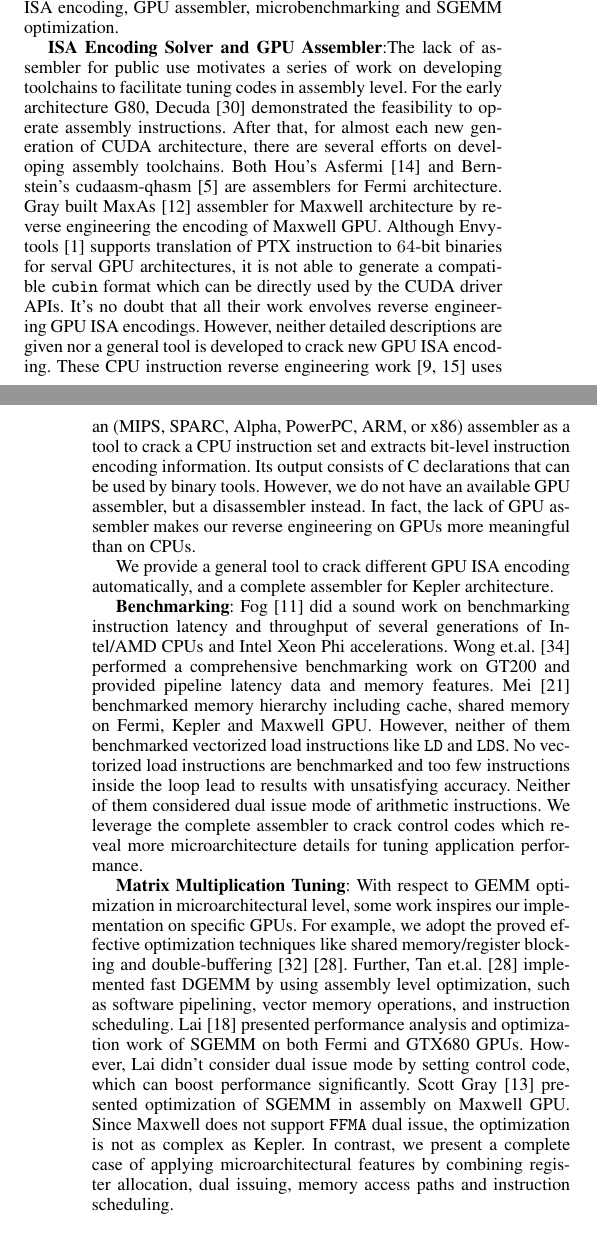
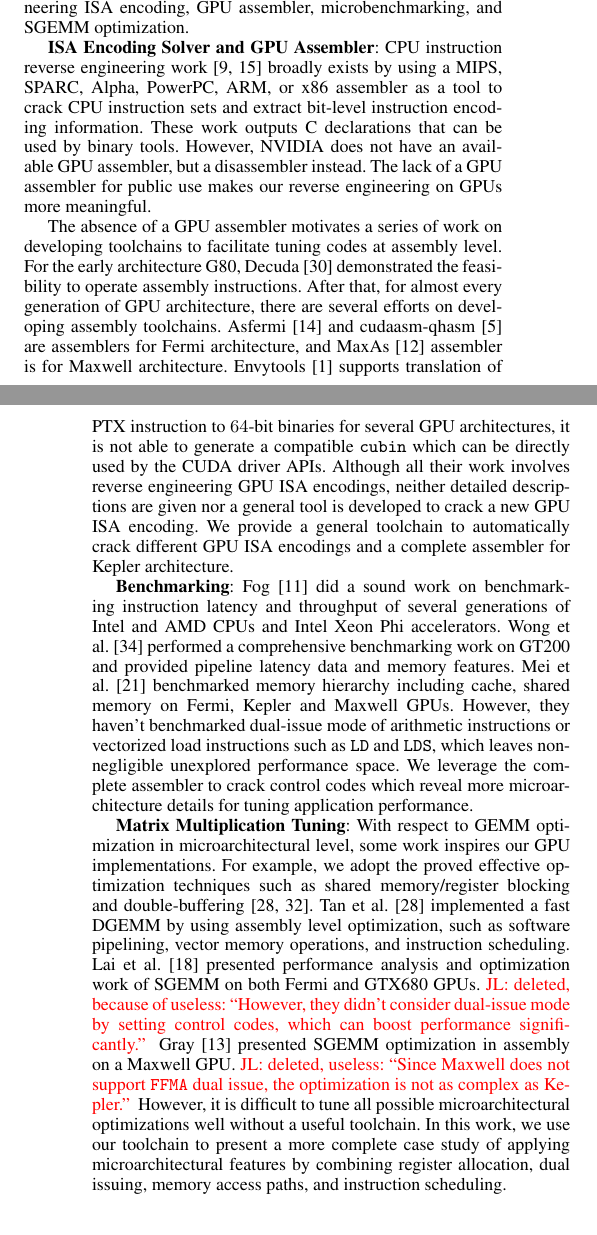
Before and after one commit to fruitfly1026/SGEMM, a LaTeX paper (sgemm.tex, which reads text/related.tex): two parts of the columns of pages 10 and 11 of 13, joined at a grey line, cut so that both start at the same text. Compiled offline with pdfLaTeX; a missing font is replaced by an installed copy or a similar font.

Commit message:
finish sec 7

```diff
--- a/text/related.tex
+++ b/text/related.tex
@@ -2,51 +2,53 @@
 \label{sec:related}
 %To our knowledge, this paper provides the first comprehensive study of demystifying NVIDIA GPU microarchitecture which
 %is correlated with performance tuning in SGEMM.
-This section briefly discusses related work in reverse engineering ISA encoding, GPU assembler, microbenchmarking and SGEMM optimization.
+This section briefly discusses the related work in reverse engineering ISA encoding, GPU assembler, microbenchmarking, and SGEMM optimization.
 
-{\em {\bf ISA Encoding Solver and GPU Assembler}}:The lack of assembler for public use motivates a series of work on developing toolchains to facilitate tuning codes in
-assembly level.
+{\em {\bf ISA Encoding Solver and GPU Assembler}}:
+CPU instruction reverse engineering work~\cite{collberg1997reverse,hsieh2001reverse} broadly exists by using a MIPS, SPARC, Alpha, PowerPC, ARM, or x86 assembler as a tool to crack CPU instruction sets and extract bit-level instruction encoding information.
+These work outputs C declarations that can be used by binary tools.
+However, NVIDIA does not have an available GPU assembler, but a disassembler instead.
+The lack of a GPU assembler for public use makes our reverse engineering on GPUs more meaningful.
+
+
+The absence of a GPU assembler motivates a series of work on developing toolchains to facilitate tuning codes at assembly level.
 For the early architecture G80, Decuda~\cite{decuda} demonstrated the feasibility to operate
-assembly instructions. After that, for almost each new generation of CUDA architecture, there are several
-efforts on developing assembly toolchains. Both Hou's Asfermi~\cite{asfermi} and Bernstein's
-cudaasm-qhasm~\cite{bernstein2012usable} are assemblers for Fermi architecture. Gray built MaxAs~\cite{maxas} assembler
-for Maxwell architecture by reverse engineering the encoding of Maxwell GPU.
-Although Envytools~\cite{envytools} supports translation of PTX instruction to $64$-bit binaries
-for serval GPU architectures, it is not able to generate a compatible {\tt cubin} format which can be directly used by
-the CUDA driver APIs. %Besides, no prior work presents the detailed instruction decoding algorithms process as ours.
-It's no doubt that all their work envolves reverse engineering GPU ISA
-encodings. However, neither detailed descriptions are given nor a general tool is developed to crack
-new GPU ISA encoding.
+assembly instructions.
+After that, for almost every generation of GPU architecture, there are several
+efforts on developing assembly toolchains.
+Asfermi~\cite{asfermi} and cudaasm-qhasm~\cite{bernstein2012usable} are assemblers for Fermi architecture, and MaxAs~\cite{maxas} assembler is for Maxwell architecture.
+% by reverse engineering the encoding of Maxwell GPU.
+Envytools~\cite{envytools} supports translation of PTX instruction to $64$-bit binaries
+for several GPU architectures, it is not able to generate a compatible {\tt cubin} which can be directly used by the CUDA driver APIs. %Besides, no prior work presents the detailed instruction decoding algorithms process as ours.
+% It's no doubt that
+Although all their work involves reverse engineering GPU ISA encodings, neither detailed descriptions are given nor a general tool is developed to crack a new GPU ISA encoding.
 %Hsieh use CPU assemblers to generate ISA encoding of CPU platforms~\cite{collberg1997reverse,engler2000derive} to be used by binary tools .
-These CPU instruction reverse engineering work~\cite{collberg1997reverse,hsieh2001reverse} uses an (MIPS, SPARC, Alpha, PowerPC, ARM, or x86) assembler as a tool to crack a CPU instruction set and extracts bit-level instruction encoding information. Its output consists of C declarations that can be used by binary tools. However, we do not have an available GPU assembler, but a disassembler instead.
-In fact, the lack of GPU assembler makes our reverse engineering on GPUs more meaningful than on CPUs.
-
-We provide a general tool to crack different GPU ISA encoding
-automatically, and a complete assembler for Kepler architecture.
+We provide a general toolchain to automatically crack different GPU ISA encodings and a complete assembler for Kepler architecture.
 %A remarkable advantage of our assembly toolchain is the compatibility with CUDA's {\tt cuobjdump}.
 
 %We share the same idea of performance microbenchmarking with other works.
 {\em {\bf Benchmarking}}:
-Fog~\cite{fog} did a sound work on benchmarking instruction latency and throughput of several generations of Intel/AMD CPUs and Intel Xeon Phi accelerations. %The benchmarks focused on instruction latency, throughput and memory.
-Wong et.al.~\cite{wong} performed a
+Fog~\cite{fog} did a sound work on benchmarking instruction latency and throughput of several generations of Intel and AMD CPUs and Intel Xeon Phi accelerators. %The benchmarks focused on instruction latency, throughput and memory.
+Wong et al.~\cite{wong} performed a
 comprehensive benchmarking work on GT200 and provided pipeline latency data and
-memory features. Mei~\cite{mei} benchmarked memory hierarchy including cache, shared memory on Fermi, Kepler and Maxwell GPU.
-However, neither of them benchmarked
-vectorized load instructions like {\tt LD} and {\tt LDS}.
+memory features. Mei et al.~\cite{mei} benchmarked memory hierarchy including cache, shared memory on Fermi, Kepler and Maxwell GPUs.
+However, they haven't benchmarked dual-issue mode of arithmetic instructions or vectorized load instructions such as {\tt LD} and {\tt LDS}, which leaves non-negligible unexplored performance space.
 %Due to lack of considering vectorized load instructions and
 %too less instructions inside the loop, the results is not so accurate.
-No vectorized load instructions are benchmarked and too few instructions inside the loop lead to results with unsatisfying accuracy.
-Neither of them considered dual issue mode of
-arithmetic instructions. We leverage the complete assembler to crack control codes which reveal more
-microarchitecture details for tuning application performance.
+% This leads to results with unsatisfying accuracy.
+% No vectorized load instructions are benchmarked and too few instructions inside the loop
+We leverage the complete assembler to crack control codes which reveal more microarchitecture details for tuning application performance.
 
-{\em {\bf Matrix Multiplication Tuning}}: With respect to GEMM optimization in microarchitectural level, some work inspires our implementation
-on specific GPUs. For example, we adopt the proved effective optimization techniques like shared memory/register
-blocking and double-buffering~\cite{volkov}~\cite{tan}. Further, Tan et.al.~\cite{tan} implemented fast DGEMM by using
+{\em {\bf Matrix Multiplication Tuning}}: With respect to GEMM optimization in microarchitectural level, some work inspires our GPU implementations.
+For example, we adopt the proved effective optimization techniques such as shared memory/register
+blocking and double-buffering~\cite{volkov,tan}.
+Tan et al.~\cite{tan} implemented a fast DGEMM by using
 assembly level optimization, such as software pipelining, vector memory operations, and instruction scheduling.
-Lai~\cite{lai} presented performance analysis and optimization work of SGEMM on both Fermi and GTX680 GPUs. However,
-Lai didn't consider dual issue mode by setting control code, which can boost performance significantly. Scott
-Gray~\cite{nervana_sgemm_wiki} presented optimization of SGEMM in assembly on Maxwell GPU. Since Maxwell does not
-support {\tt FFMA} dual issue, the optimization is not as complex as
-Kepler. In contrast, we present a complete case of applying microarchitectural features by combining
-register allocation, dual issuing, memory access paths and instruction scheduling.
+Lai et al.~\cite{lai} presented performance analysis and optimization work of SGEMM on both Fermi and GTX680 GPUs.
+\jli{deleted, because of useless: ``However,
+they didn't consider dual-issue mode by setting control codes, which can boost performance significantly.'' }
+Gray~\cite{nervana_sgemm_wiki} presented SGEMM optimization in assembly on a Maxwell GPU.
+\jli{deleted, useless: ``Since Maxwell does not support {\tt FFMA} dual issue, the optimization is not as complex as Kepler.'' }
+However, it is difficult to tune all possible microarchitectural optimizations well without a useful toolchain.
+In this work, we use our toolchain to present a more complete case study of applying microarchitectural features by combining
+register allocation, dual issuing, memory access paths, and instruction scheduling.
```
